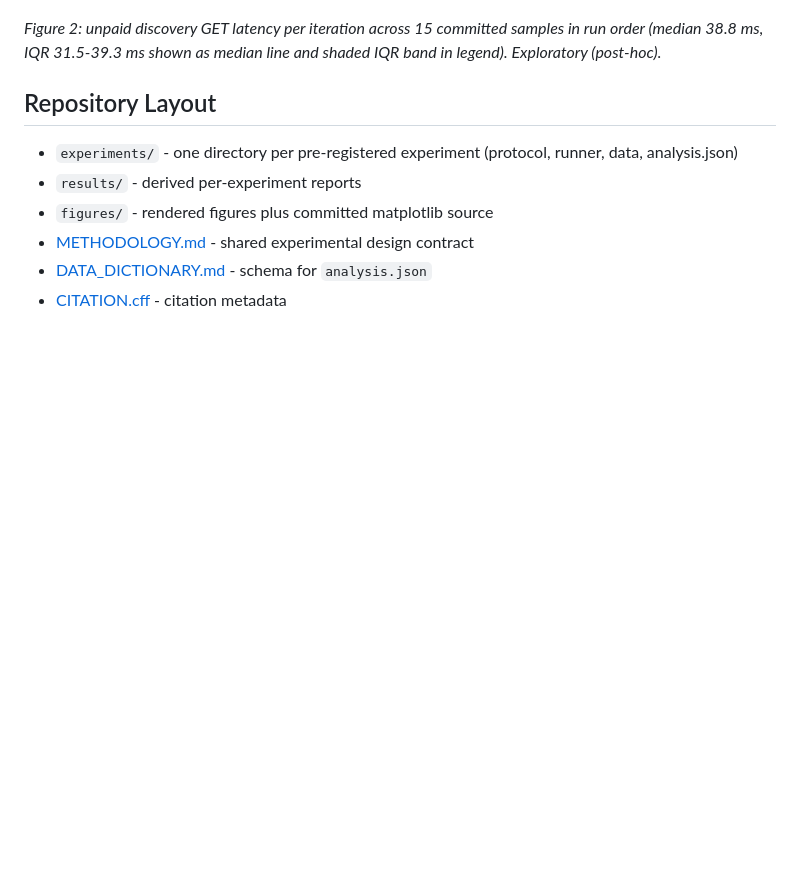
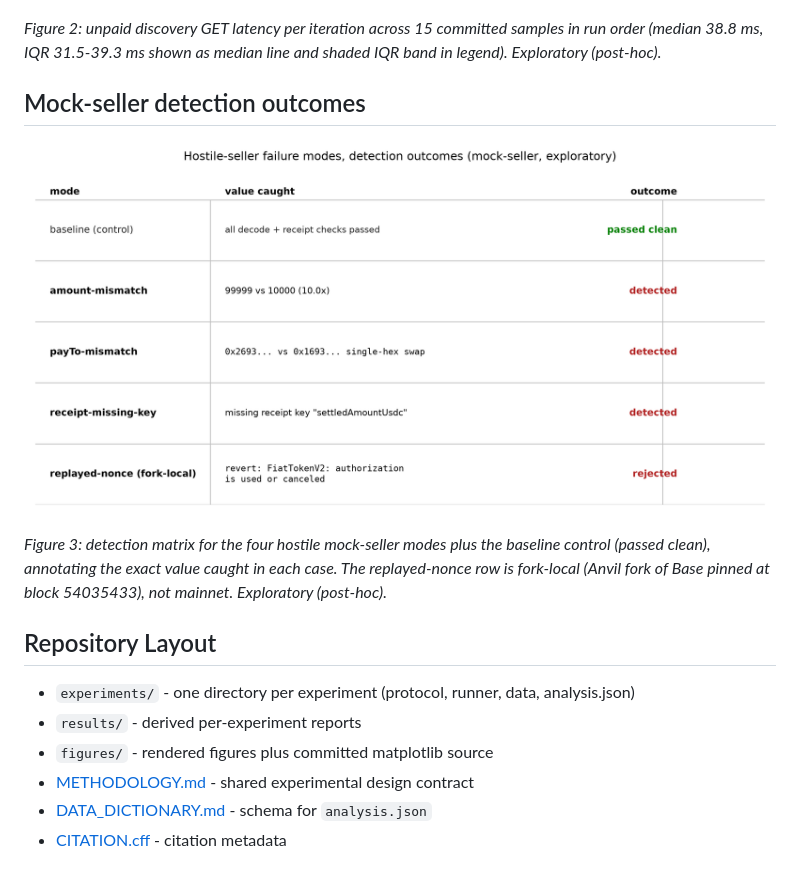
Before and after one commit to clouatre-labs/x402-buyer-verification, a Markdown page: README.md, the part around one of its changes. Drawn GitHub-style; pictures changed too: figures/fig2-detection-matrix.png (added); blank space fills up the shorter version.

```diff
--- a/README.md
+++ b/README.md
@@ -49,9 +74,15 @@ Derived per-experiment reports live in [results/](results/); full numbers in
 
 *Figure 2: unpaid discovery GET latency per iteration across 15 committed samples in run order (median 38.8 ms, IQR 31.5-39.3 ms shown as median line and shaded IQR band in legend). Exploratory (post-hoc).*
 
+## Mock-seller detection outcomes
+
+![Hostile-seller failure modes, detection outcomes](figures/fig2-detection-matrix.png)
+
+*Figure 3: detection matrix for the four hostile mock-seller modes plus the baseline control (passed clean), annotating the exact value caught in each case. The replayed-nonce row is fork-local (Anvil fork of Base pinned at block 54035433), not mainnet. Exploratory (post-hoc).*
+
 ## Repository Layout
 
-- `experiments/` - one directory per pre-registered experiment (protocol, runner, data, analysis.json)
+- `experiments/` - one directory per experiment (protocol, runner, data, analysis.json)
 - `results/` - derived per-experiment reports
 - `figures/` - rendered figures plus committed matplotlib source
 - [METHODOLOGY.md](METHODOLOGY.md) - shared experimental design contract
```
Also changed, not shown: other parts of README.md (+29 -4 lines), results/mock-seller.md (+3 -2 lines), 1 other file.
